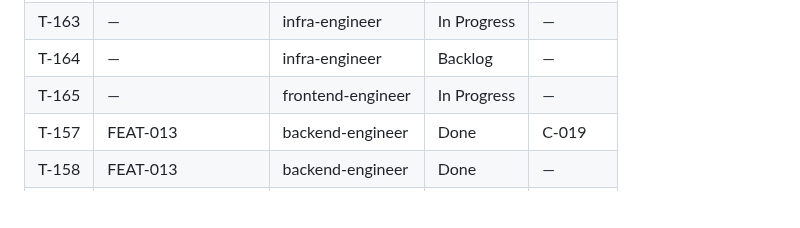
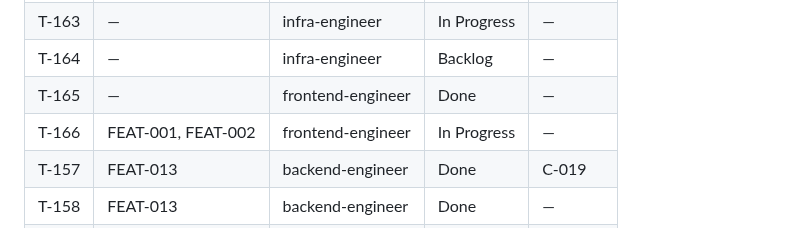
Before and after one commit to vanguard-op/scenova, a Markdown page: DELIVERY.md, the part around the change. GitHub-like rendering; blank space fills up the shorter version.

Commit message:
chore(delivery): close the app's out-of-the-box fix and open the action-enabled state

```diff
--- a/DELIVERY.md
+++ b/DELIVERY.md
@@ -114,7 +114,8 @@ docs/           BPRD (product-shaper)
 | T-162 | FEAT-013 | infra-engineer | Done | C-019 |
 | T-163 | — | infra-engineer | In Progress | — |
 | T-164 | — | infra-engineer | Backlog | — |
-| T-165 | — | frontend-engineer | In Progress | — |
+| T-165 | — | frontend-engineer | Done | — |
+| T-166 | FEAT-001, FEAT-002 | frontend-engineer | In Progress | — |
 | T-157 | FEAT-013 | backend-engineer | Done | C-019 |
 | T-158 | FEAT-013 | backend-engineer | Done | — |
 | T-159 | — | infra-engineer | Backlog | — |
```
